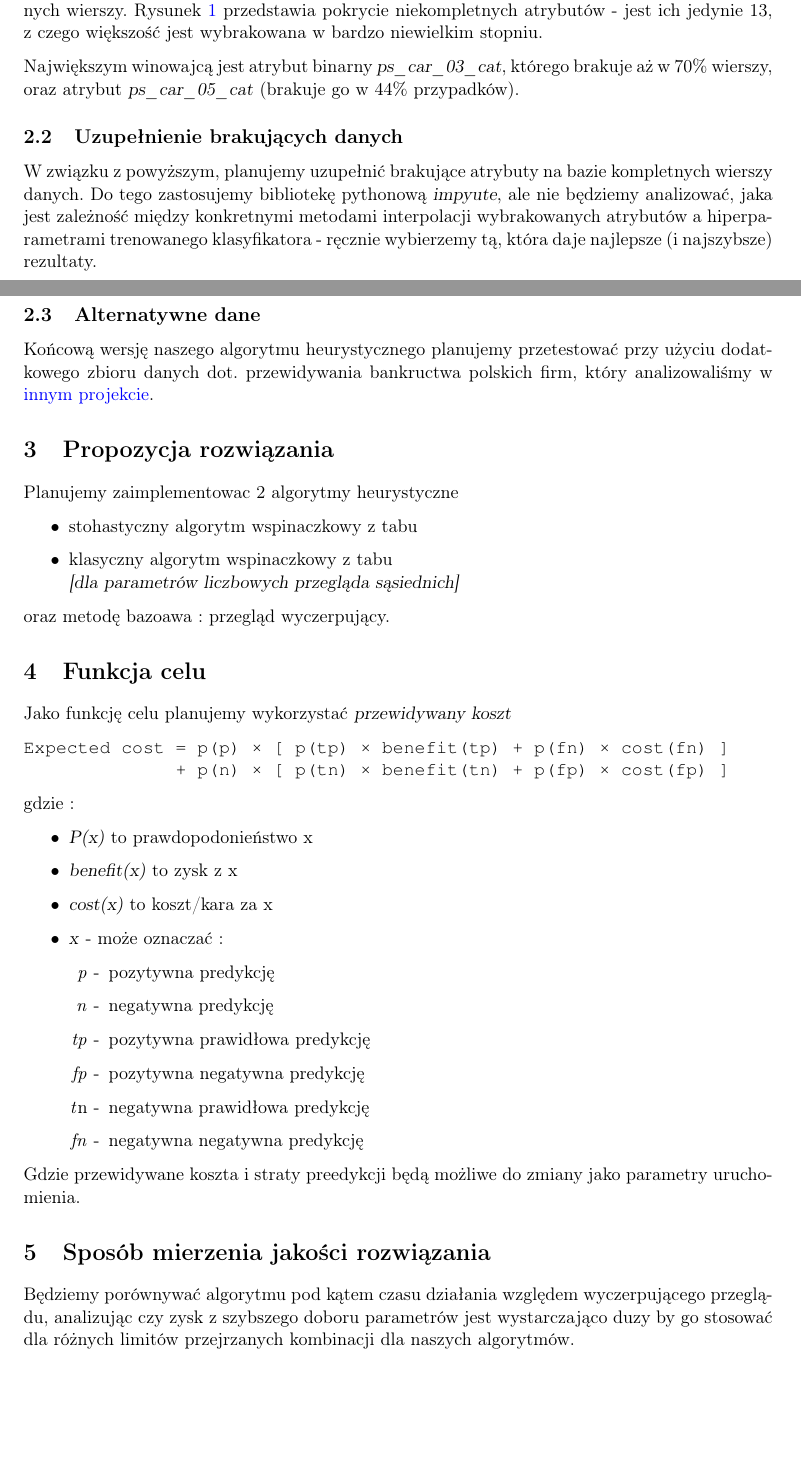
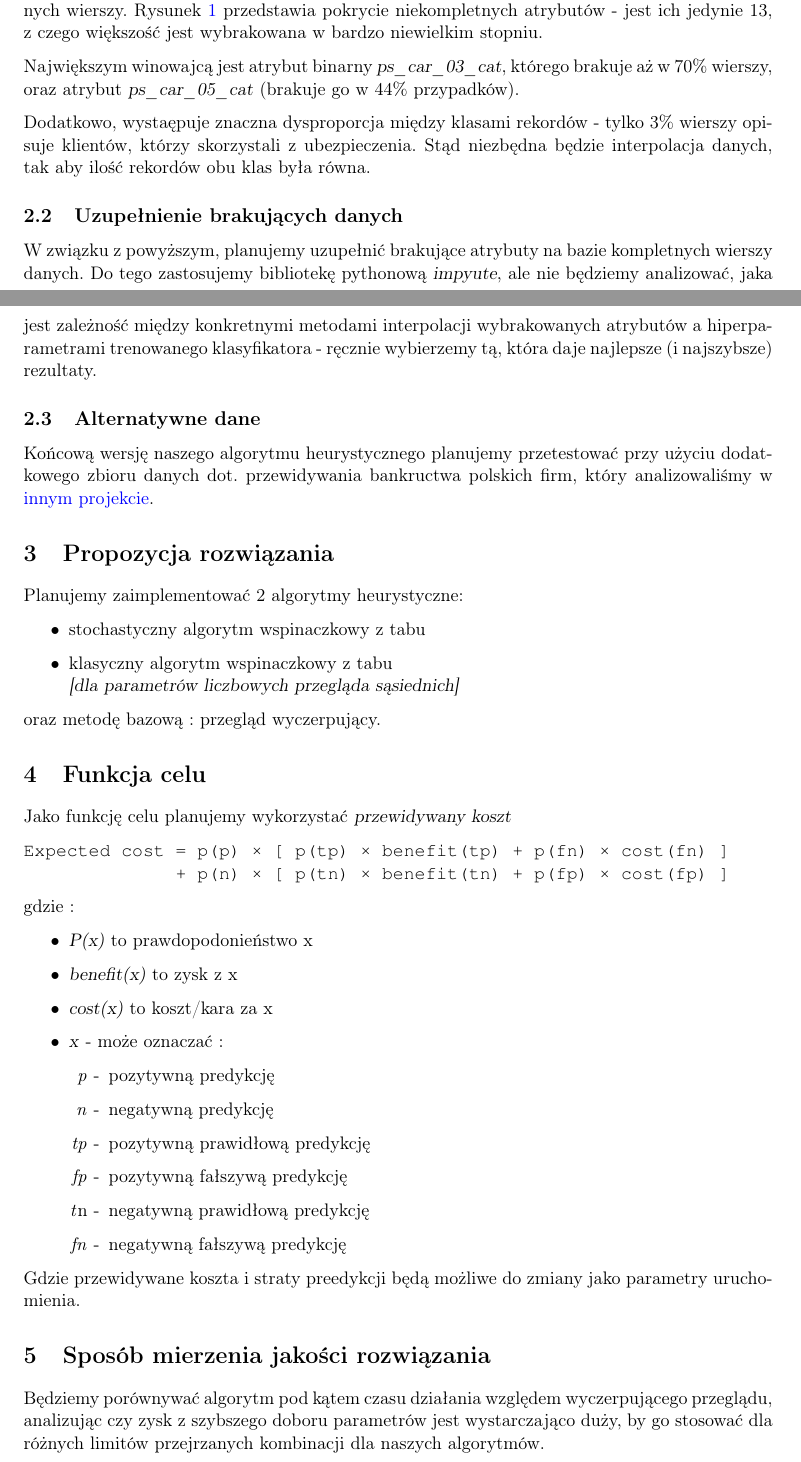
Before and after one commit to zmysloony/xgboost-params, a LaTeX document (doc/dokumentacja-wstepna.tex): two parts of pages 2 and 3 of 3, joined at a grey line, cut so that both start at the same text, the shorter picture padded with empty space. Compiled offline with pdfLaTeX.

Commit message:
smol fix

```diff
--- a/doc/dokumentacja-wstepna.tex
+++ b/doc/dokumentacja-wstepna.tex
@@ -103,6 +103,8 @@ Po wstępnej analizie danych odkryliśmy, że w zbiorze danych posiadamy około
 
 Największym winowajcą jest atrybut binarny \textsl{ps\_car\_03\_cat}, którego brakuje aż w 70\% wierszy, oraz atrybut \textsl{ps\_car\_05\_cat} (brakuje go w 44\% przypadków).
 
+Dodatkowo, wystaępuje znaczna dysproporcja między klasami rekordów - tylko 3\% wierszy opisuje klientów, którzy skorzystali z ubezpieczenia. Stąd niezbędna będzie interpolacja danych, tak aby ilość rekordów obu klas była równa.
+
 \subsection{Uzupełnienie brakujących danych}
 W związku z powyższym, planujemy uzupełnić brakujące atrybuty na bazie kompletnych wierszy danych. Do tego zastosujemy bibliotekę pythonową \textsl{impyute}, ale nie będziemy analizować, jaka jest zależność między konkretnymi metodami interpolacji wybrakowanych atrybutów a hiperparametrami trenowanego klasyfikatora - ręcznie wybierzemy tą, która daje najlepsze (i najszybsze) rezultaty.
 
@@ -111,13 +113,13 @@ Końcową wersję naszego algorytmu heurystycznego planujemy przetestować przy
 
 
 \section{Propozycja rozwiązania}
-Planujemy zaimplementowac 2 algorytmy heurystyczne
+Planujemy zaimplementować 2 algorytmy heurystyczne:
 \begin{itemize}
-	\item stohastyczny algorytm wspinaczkowy z tabu
+	\item stochastyczny algorytm wspinaczkowy z tabu
 	\item klasyczny algorytm wspinaczkowy z tabu \\
 		\textsl{[dla parametrów liczbowych przegląda sąsiednich]}
 \end{itemize}
-oraz metodę bazoawa : przegląd wyczerpujący.
+oraz metodę bazową : przegląd wyczerpujący.
 
 \section{Funkcja celu}
 Jako funkcję celu planujemy wykorzystać \textsl{przewidywany koszt}
@@ -134,16 +136,16 @@ gdzie :
 	\item \textsl{cost(x)} to koszt/kara za x
 	\item \textsl{x} - może oznaczać :
 		\begin{itemize}
-			\item[\textit{p} -] pozytywna predykcję
-			\item[\textit{n} -] negatywna predykcję
-			\item[\textit{tp} -] pozytywna prawidłowa predykcję
-			\item[\textit{fp} -] pozytywna negatywna predykcję
-			\item[\textit{t}n -] negatywna prawidłowa predykcję
-			\item[\textit{fn} -] negatywna negatywna predykcję
+			\item[\textit{p} -] pozytywną predykcję
+			\item[\textit{n} -] negatywną predykcję
+			\item[\textit{tp} -] pozytywną prawidłową predykcję
+			\item[\textit{fp} -] pozytywną fałszywą predykcję
+			\item[\textit{t}n -] negatywną prawidłową predykcję
+			\item[\textit{fn} -] negatywną fałszywą predykcję
 		\end{itemize}
 \end{itemize}
 Gdzie przewidywane koszta i straty preedykcji będą możliwe do zmiany jako parametry uruchomienia.
 
 \section{Sposób mierzenia jakości rozwiązania}
-Będziemy porównywać algorytmu pod kątem czasu działania względem wyczerpującego przeglądu, analizując czy zysk z szybszego doboru parametrów jest wystarczająco duzy by go stosować dla różnych limitów przejrzanych kombinacji dla naszych algorytmów.
+Będziemy porównywać algorytm pod kątem czasu działania względem wyczerpującego przeglądu, analizując czy zysk z szybszego doboru parametrów jest wystarczająco duży, by go stosować dla różnych limitów przejrzanych kombinacji dla naszych algorytmów.
 \end{document}
```
Also changed, not shown: doc/dokumentacja-wstepna.pdf.
